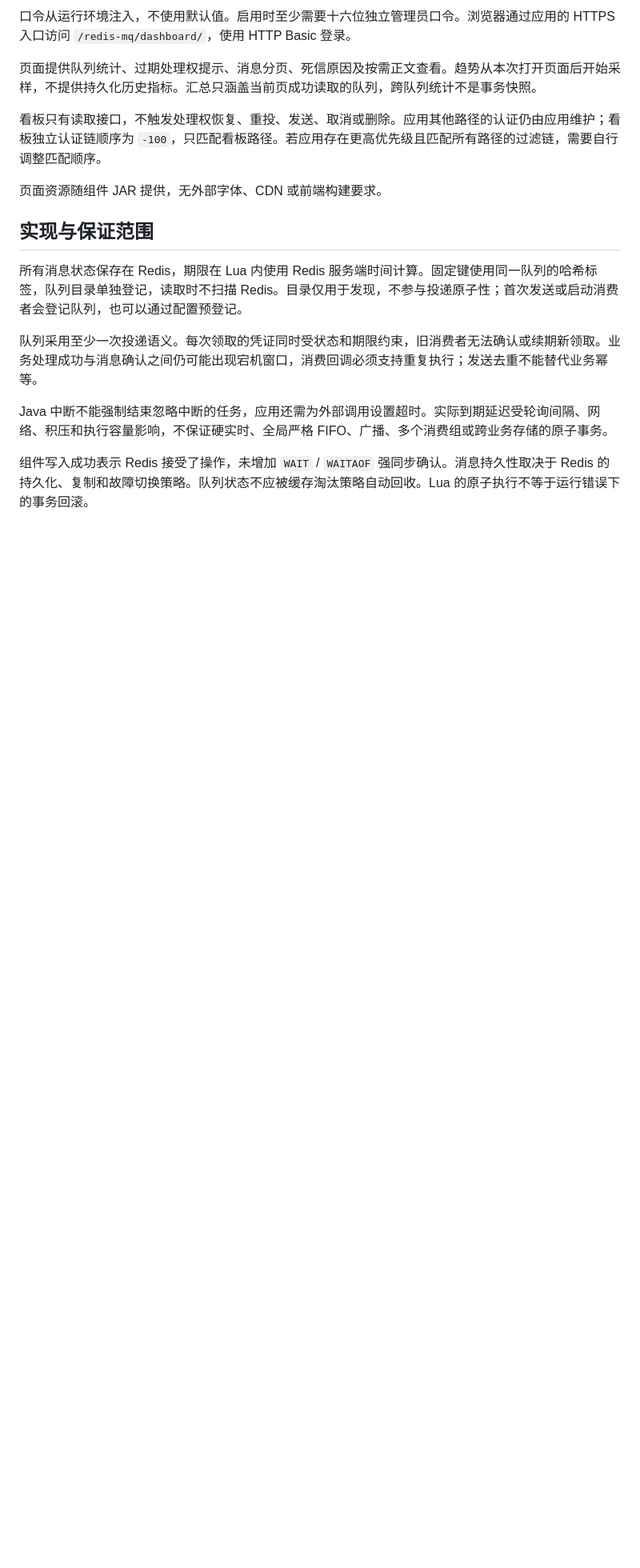
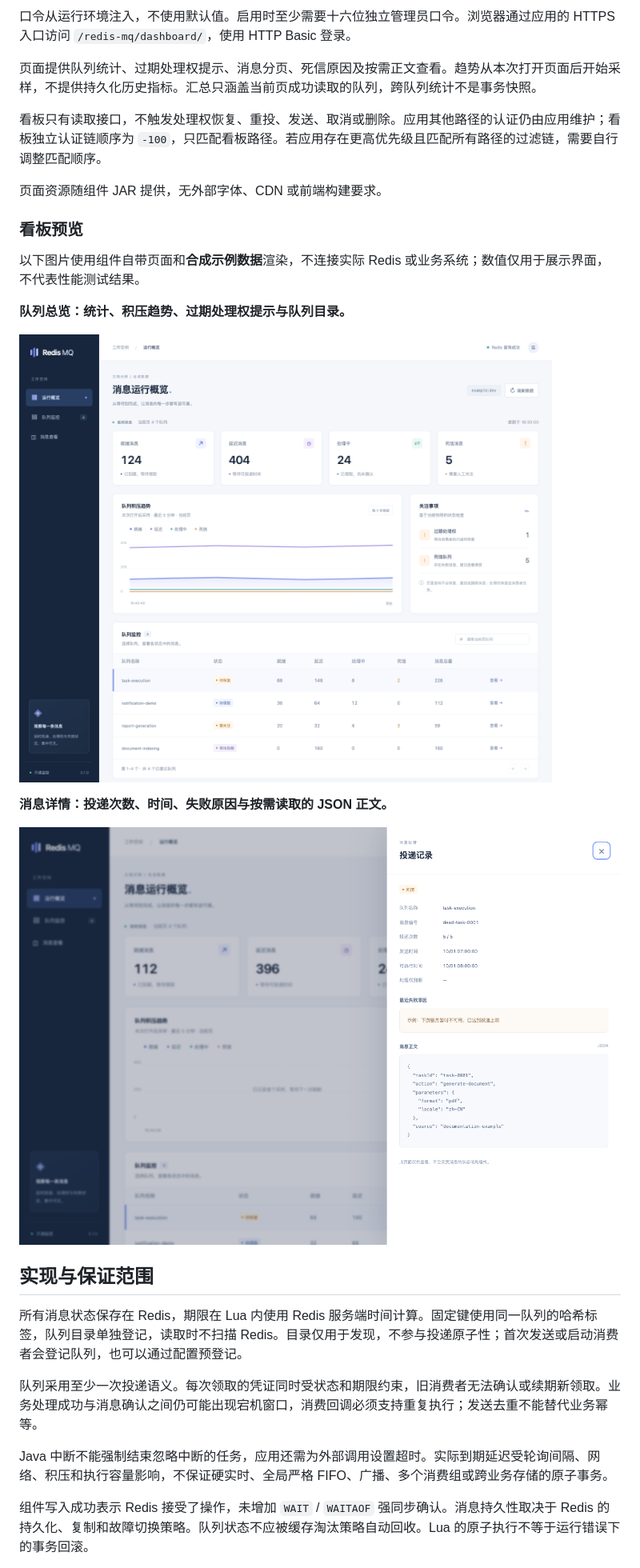
Before and after one commit to linbin-mk/redismq, a Markdown page: README.md, the part around one of its changes. Shown at 80% size. Drawn GitHub-style; pictures changed too: docs/images/dashboard-message-detail.png (added), docs/images/dashboard-overview.png (added); blank space fills up the shorter version.

Commit message:
补充中英双语 README、架构图及监控看板预览

```diff
--- a/README.md
+++ b/README.md
@@ -156,6 +203,18 @@ redis-mq:
 
 页面资源随组件 JAR 提供，无外部字体、CDN 或前端构建要求。
 
+### 看板预览
+
+以下图片使用组件自带页面和**合成示例数据**渲染，不连接实际 Redis 或业务系统；数值仅用于展示界面，不代表性能测试结果。
+
+**队列总览：统计、积压趋势、过期处理权提示与队列目录。**
+
+![Redis MQ 监控看板总览，使用合成示例数据](docs/images/dashboard-overview.png)
+
+**消息详情：投递次数、时间、失败原因与按需读取的 JSON 正文。**
+
+![Redis MQ 消息详情，使用合成示例数据](docs/images/dashboard-message-detail.png)
+
 ## 实现与保证范围
 
 所有消息状态保存在 Redis，期限在 Lua 内使用 Redis 服务端时间计算。固定键使用同一队列的哈希标签，队列目录单独登记，读取时不扫描 Redis。目录仅用于发现，不参与投递原子性；首次发送或启动消费者会登记队列，也可以通过配置预登记。
```
Also changed, not shown: other parts of README.md (+47 -0 lines), README.en.md (added, +236 -0 lines).
